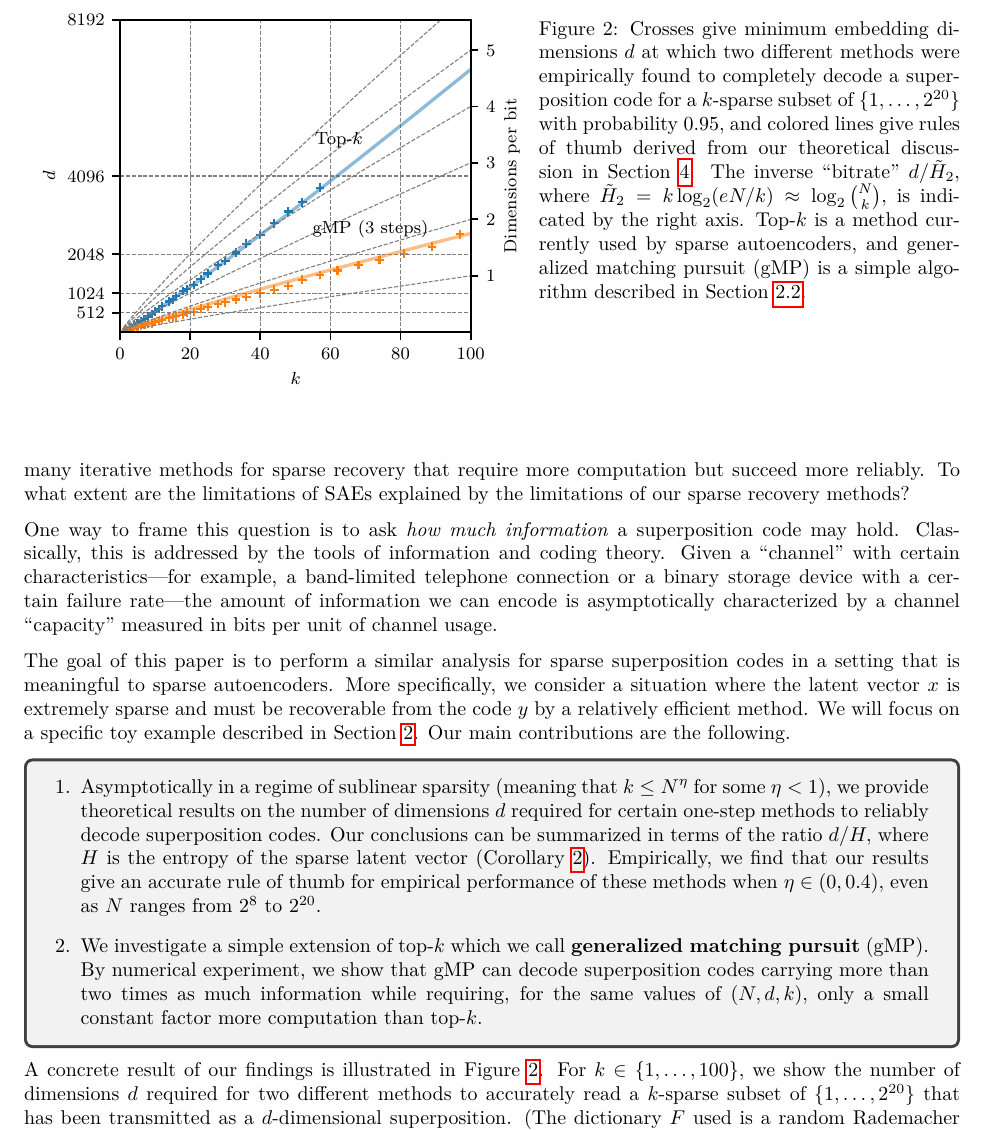
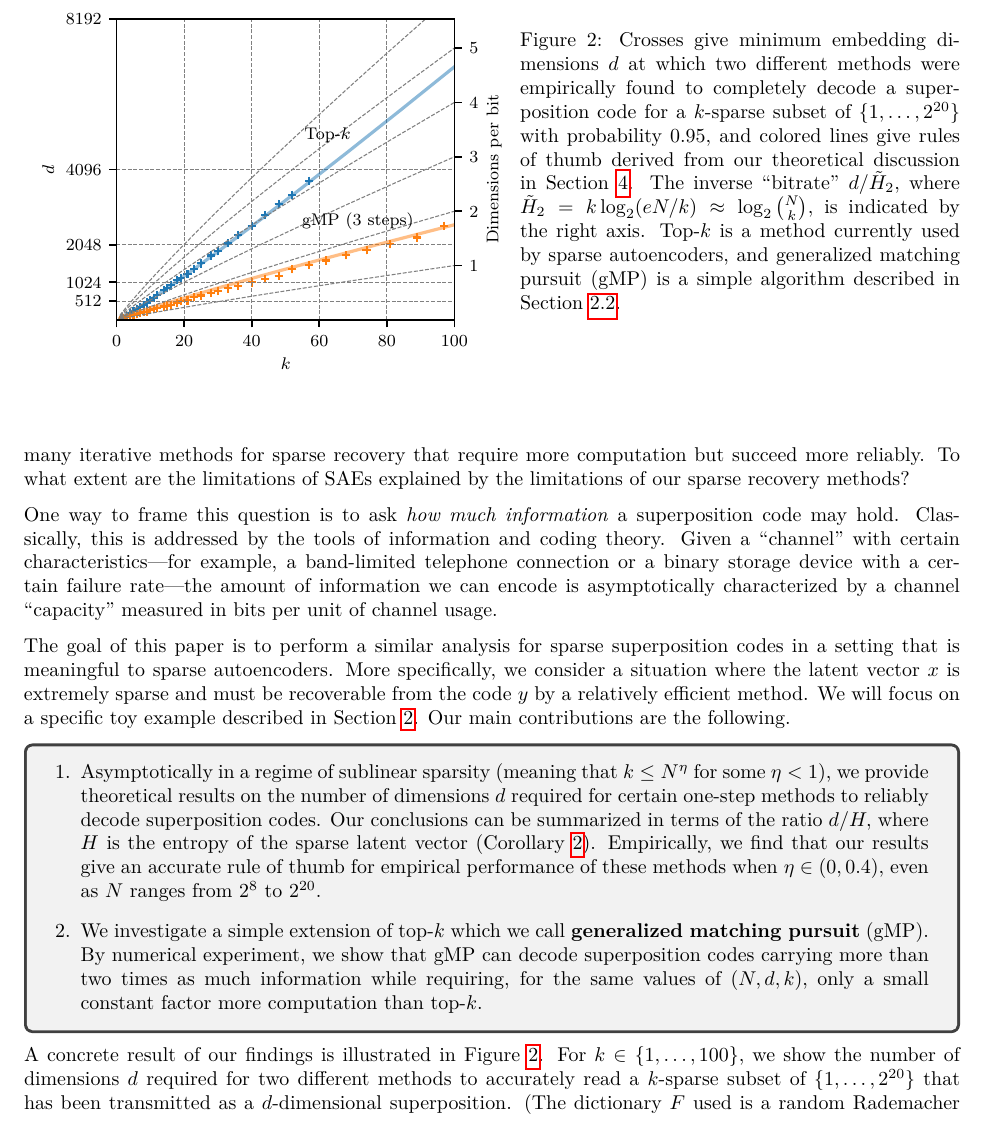
Before and after one commit to cgadski/bitrate_paper, a LaTeX paper (latex/main.tex, which reads latex/content/1_introduction.tex): part of page 3 of 28, cut so that both start at the same text. Compiled offline with pdfLaTeX.

Commit message:
resizing the figure

```diff
--- a/latex/content/1_introduction.tex
+++ b/latex/content/1_introduction.tex
@@ -48,11 +48,11 @@ A concrete result of our findings is illustrated in \Cref{fig:storyline}. For $k
 
 \begin{figure}
 	\begin{center}
-	\begin{minipage}[]{0.55\textwidth}
+	\begin{minipage}[]{0.53\textwidth}
 		\includegraphics[width=\textwidth]{../figures/storyline}
 	\end{minipage}%
-	\begin{minipage}[]{0.45\textwidth}
-		\vspace{-29pt}\caption{Crosses give minimum embedding dimensions $d$ at which two different methods were empirically found to completely decode a superposition code for a $k$-sparse subset of $\{1, \dots, 2^{20} \}$ with probability $0.95,$ and colored lines give rules of thumb derived from our theoretical discussion in \Cref{sec:main}. The inverse ``bitrate'' $d/\tilde H_2,$ where $\tilde H_2 = k \log_2(e N/k) \approx \log_2 \binom N k,$ is indicated by the right axis. Top-$k$ is a method currently used by sparse autoencoders, and generalized matching pursuit (gMP) is a simple algorithm described in \Cref{sec:gMP}.}
+	\begin{minipage}[]{0.47\textwidth}
+		\vspace{-10pt}\caption{Crosses give minimum embedding dimensions $d$ at which two different methods were empirically found to completely decode a superposition code for a $k$-sparse subset of $\{1, \dots, 2^{20} \}$ with probability $0.95,$ and colored lines give rules of thumb derived from our theoretical discussion in \Cref{sec:main}. The inverse ``bitrate'' $d/\tilde H_2,$ where $\tilde H_2 = k \log_2(e N/k) \approx \log_2 \binom N k,$ is indicated by the right axis. Top-$k$ is a method currently used by sparse autoencoders, and generalized matching pursuit (gMP) is a simple algorithm described in \Cref{sec:gMP}.}
 		\label{fig:storyline}
 	\end{minipage}
 	\end{center}
```
Also changed, not shown: latex/main.pdf.
